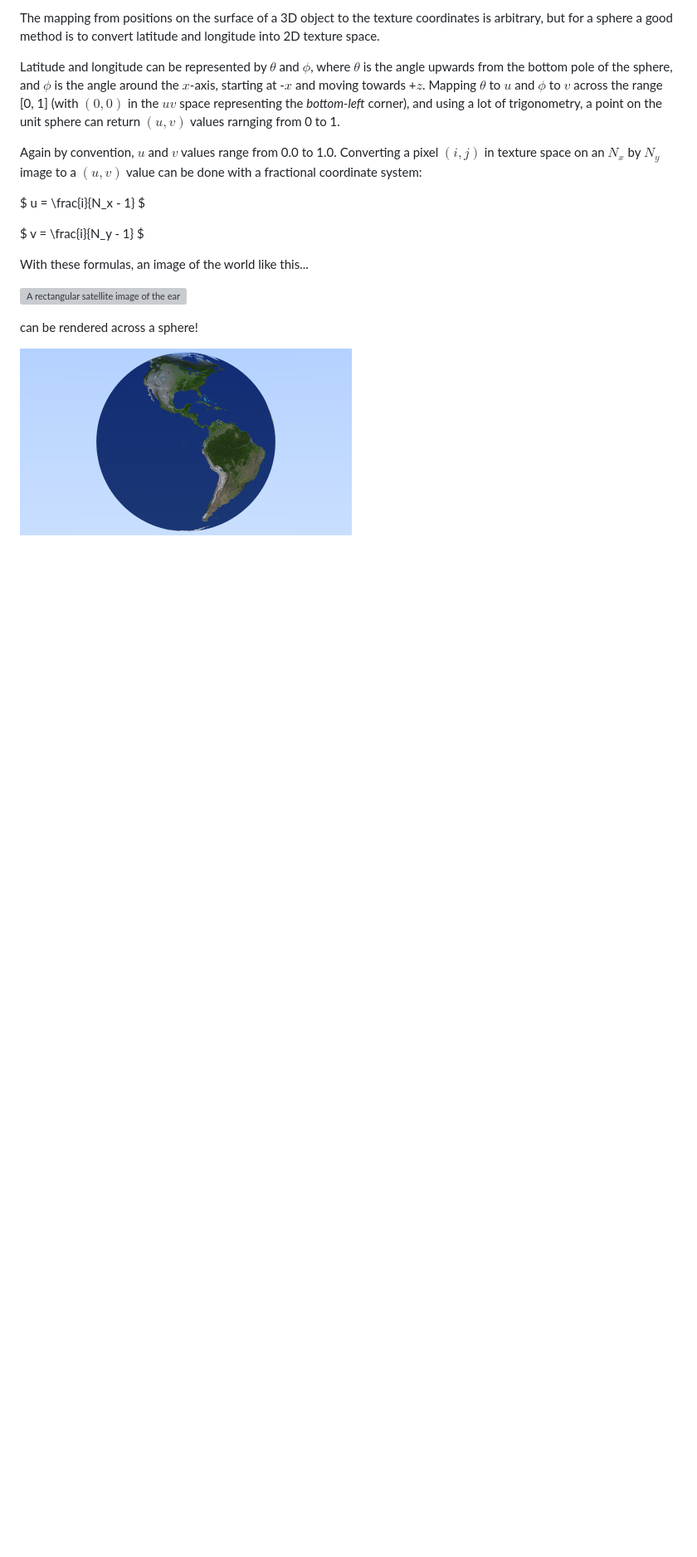
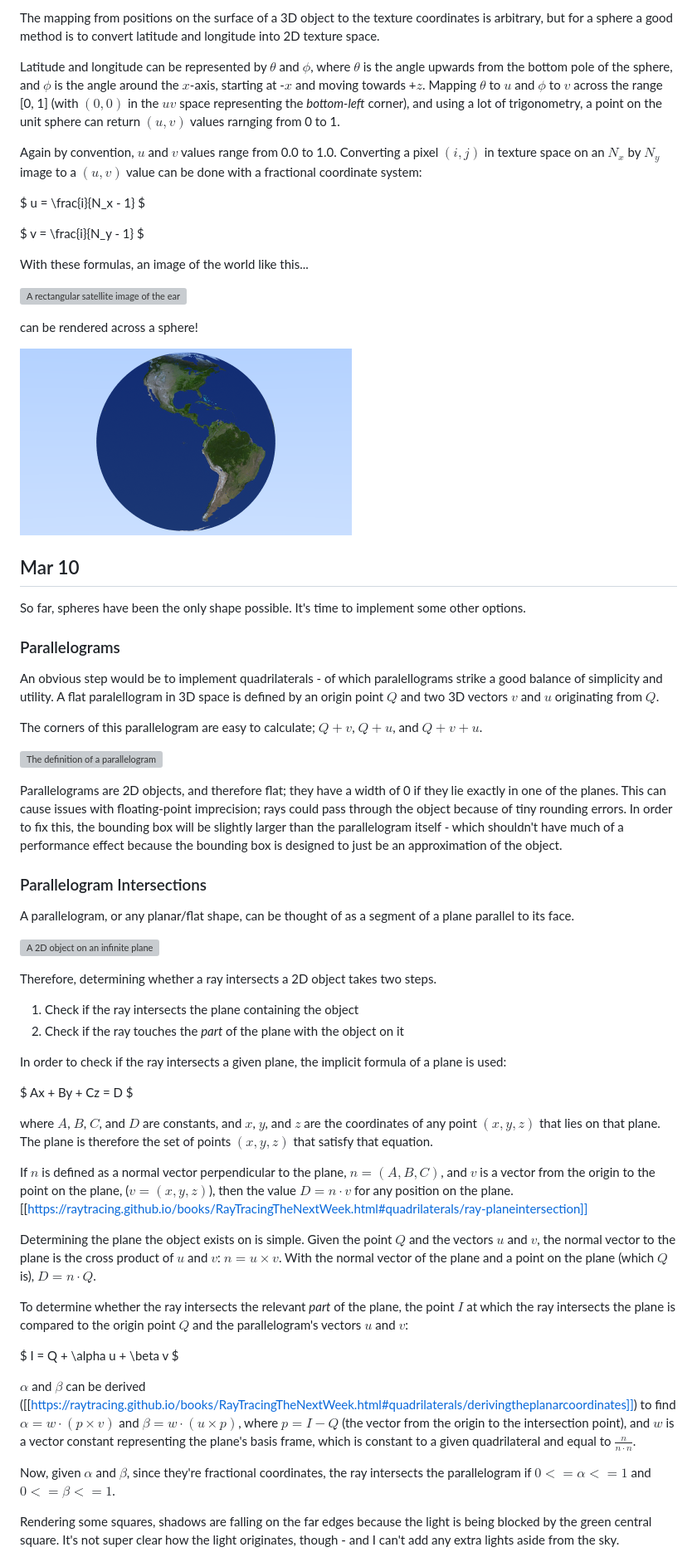
Before and after one commit to piemot/raytracing, a Markdown page: JOURNAL.md, the part around the change printed below. Shown: that part at 83% size. Drawn GitHub-style; blank space fills up the shorter version; grey boxes are pictures that could not be loaded.

Commit message:
feat: parallelogram shapes

```diff
--- a/JOURNAL.md
+++ b/JOURNAL.md
@@ -643,3 +643,75 @@ With these formulas, an image of the world like this...
 can be rendered across a sphere!
 
 ![The image, rendered over a sphere](assets/earth.png)
+
+## Mar 10
+
+So far, spheres have been the only shape possible. It's time to implement some other options.
+
+### Parallelograms
+
+An obvious step would be to implement quadrilaterals - of which paralellograms strike a good
+balance of simplicity and utility.
+A flat paralellogram in 3D space is defined by an origin point $Q$ and two 3D vectors
+$v$ and $u$ originating from $Q$.
+
+The corners of this parallelogram are easy to calculate; $Q + v$, $Q + u$, and $Q + v + u$.
+
+![The definition of a parallelogram](assets/03-10-parallelogram.svg)
+
+Parallelograms are 2D objects, and therefore flat; they have a width of 0 if
+they lie exactly in one of the planes. This can cause issues with floating-point
+imprecision; rays could pass through the object because of tiny rounding errors.
+In order to fix this, the bounding box will be slightly larger than the
+parallelogram itself - which shouldn't have much of a performance effect because
+the bounding box is designed to just be an approximation of the object.
+
+### Parallelogram Intersections
+
+A parallelogram, or any planar/flat shape, can be thought of as a segment of a plane
+parallel to its face.
+
+![A 2D object on an infinite plane](assets/03-10-2d-plane.svg)
+
+Therefore, determining whether a ray intersects a 2D object takes two steps.
+1. Check if the ray intersects the plane containing the object
+2. Check if the ray touches the *part* of the plane with the object on it
+
+In order to check if the ray intersects a given plane, the implicit formula of a plane is used:
+
+$ Ax + By + Cz = D $
+
+where $A$, $B$, $C$, and $D$ are constants, and $x$, $y$, and $z$ are the coordinates of
+any point $(x, y, z)$ that lies on that plane. The plane is therefore the set of points
+$(x, y, z)$ that satisfy that equation.
+
+If $n$ is defined as a normal vector perpendicular to the plane, $n = (A, B, C)$,
+and $v$ is a vector from the origin to the point on the plane, ($v = (x, y, z)$),
+then the value $D = n \cdot v$ for any position on the plane.
+[[https://raytracing.github.io/books/RayTracingTheNextWeek.html#quadrilaterals/ray-planeintersection]]
+
+Determining the plane the object exists on is simple. Given the point $Q$ and the vectors $u$ and $v$,
+the normal vector to the plane is the cross product of $u$ and $v$: $n = u \times v$.
+With the normal vector of the plane and a point on the plane (which $Q$ is),
+$D = n \cdot Q$.
+
+To determine whether the ray intersects the relevant *part* of the plane,
+the point $I$ at which the ray intersects the plane is compared to the
+origin point $Q$ and the parallelogram's vectors $u$ and $v$:
+
+$ I = Q + \alpha u + \beta v $
+
+$\alpha$ and $\beta$ can be derived
+([[https://raytracing.github.io/books/RayTracingTheNextWeek.html#quadrilaterals/derivingtheplanarcoordinates]])
+to find $\alpha = w \cdot (p \times v)$ and $\beta = w \cdot (u \times p)$, where
+$p = I - Q$ (the vector from the origin to the intersection point),
+and $w$ is a vector constant representing the plane's basis frame,
+which is constant to a given quadrilateral and equal to $\frac{n}{n \cdot n}$.
+
+Now, given $\alpha$ and $\beta$, since they're fractional coordinates, the ray intersects
+the parallelogram if $0 <= \alpha <= 1$ and $0 <= \beta <= 1$.
+
+Rendering some squares, shadows are falling on the far edges because the light is being
+blocked by the green central square. It's not super clear how the light originates, though -
+and I can't add any extra lights aside from the sky.
+
```
Also changed, not shown: other parts of JOURNAL.md (+15 -0 lines), assets/squares.png (added), 7 other files.
